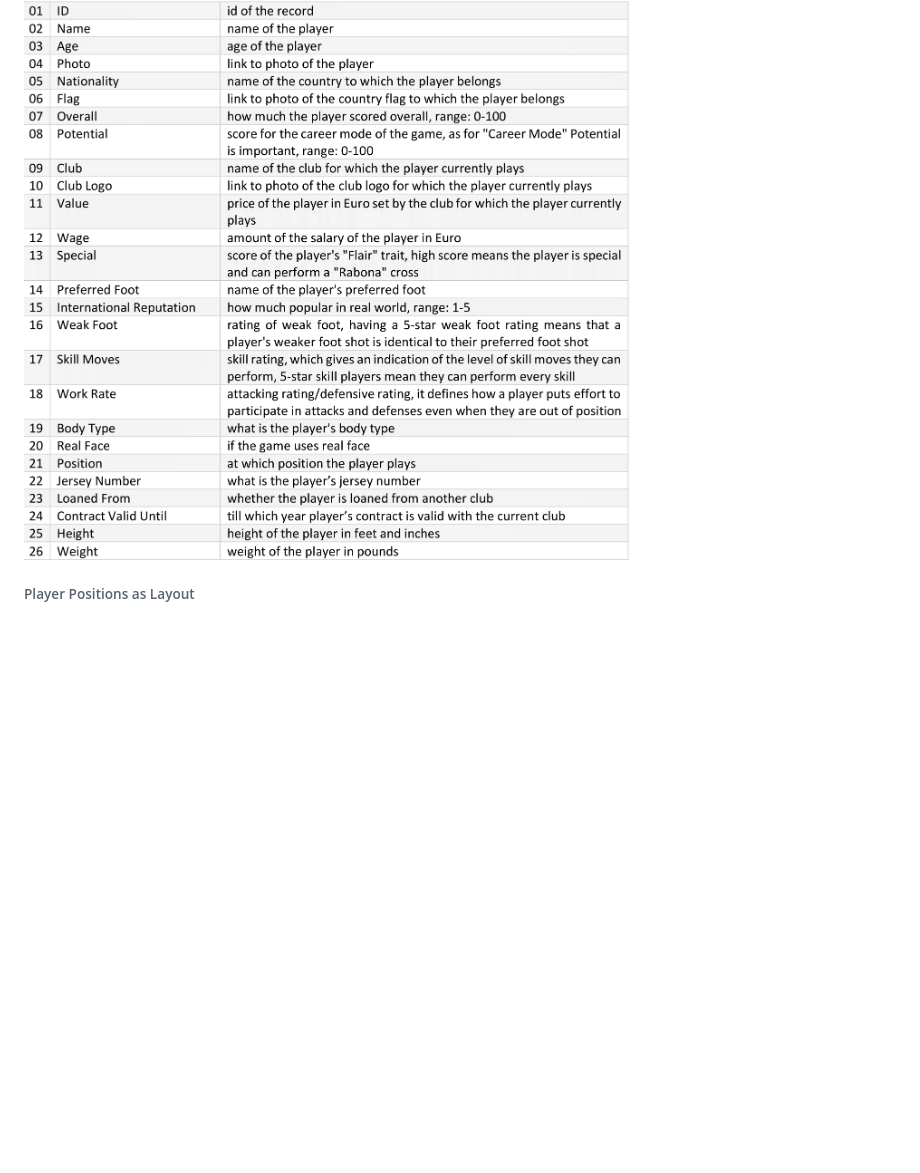
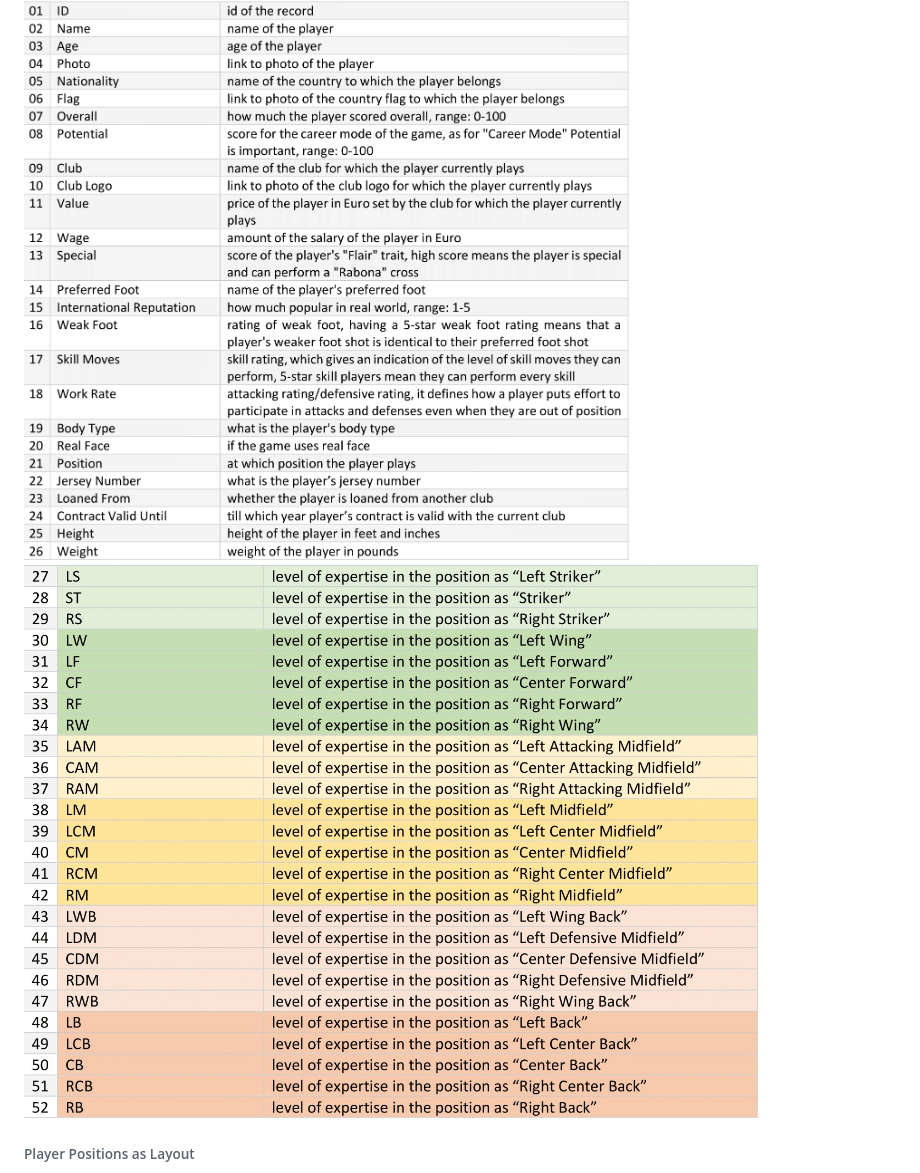
Before and after one commit to s81320/vis, a Markdown page: metadata/readme.md, the part around the change. GitHub-like rendering; pictures changed too: metadata/features-27-52.jpg (added); blank space fills up the shorter version.

Commit message:
add-feature-description-part-02-with-image-version-01

```diff
--- a/metadata/readme.md
+++ b/metadata/readme.md
@@ -2,6 +2,7 @@
 
 ###### Description of Each Feature
 ![features-first-26](features-first-26.png)
+![features-27-52.jpg](features-27-52.jpg)
 
 ###### Player Positions as Layout
 ![player-positions-with-layout](player-positions-with-layout.png)
```
